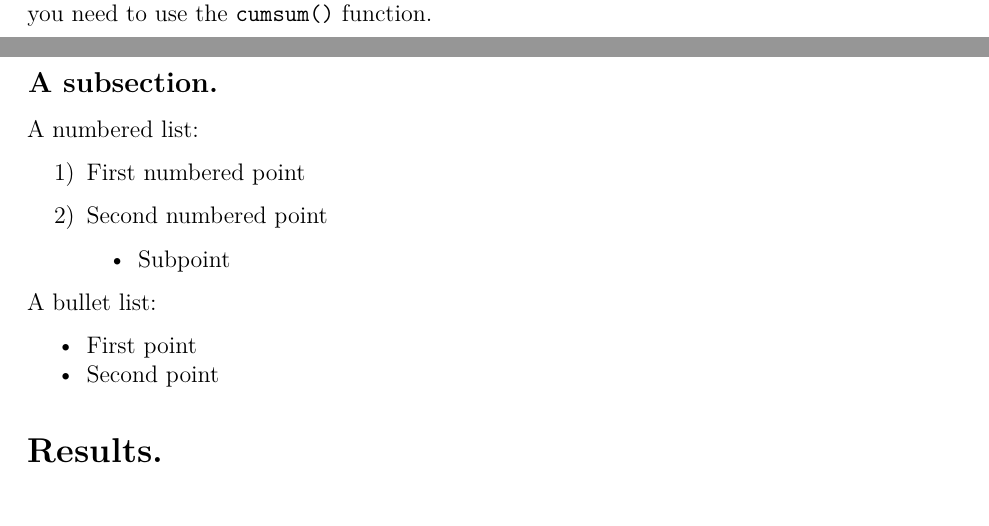
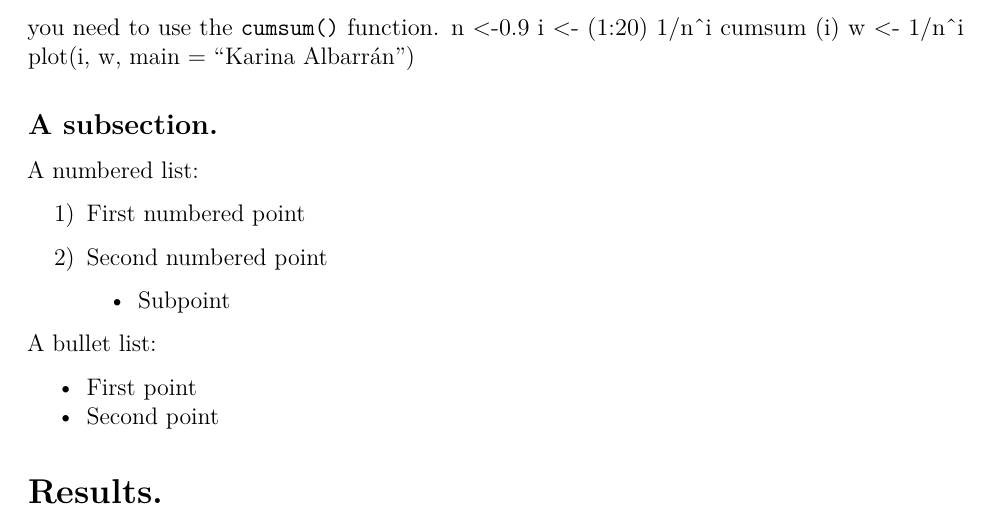
Before and after one commit to mlozanoqf/PMF_fall21, an R Markdown document (assignment_template.Rmd): two parts of pages 1 and 2 of 8 before the commit and part of page 2 of 8 after it, the two joined at a grey line, cut so that both start at the same text. Rendered offline with R 4.5, knitr and Pandoc, then LaTeX, with nearby package versions; drawn as R Markdown's standard PDF in place of the format the file asks for; a font, style sheet, LaTeX package, included part or bibliography that could not be used is replaced or left out.

Commit message:
Activity

```diff
--- a/assignment_template.Rmd
+++ b/assignment_template.Rmd
@@ -67,6 +67,13 @@ We can also write equations within the main text as here: $w=\sum^{20}_{i=1}[1/n
 \
 
 **PMF group 3:00pm.** Assume $n=0.9$, plot the values of $w$ (y-axis) as a function of $i$ (x-axis). Add your name as the plot title. Report your code in a code chunk below. Hint: you need to use the `cumsum()` function.
+n <-0.9
+i <- (1:20)
+    1/n^i
+cumsum (i)
+w <- 1/n^i
+plot(i, w,
+    main = "Karina Albarrán")
 
 
 ## A subsection.
```
